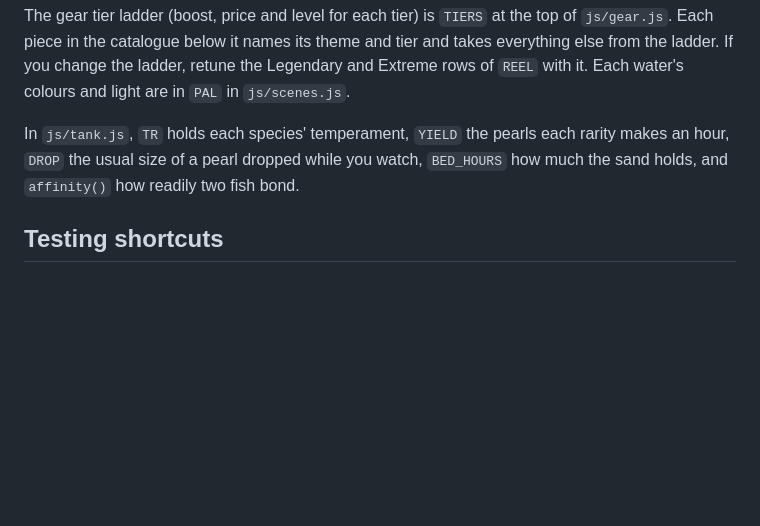
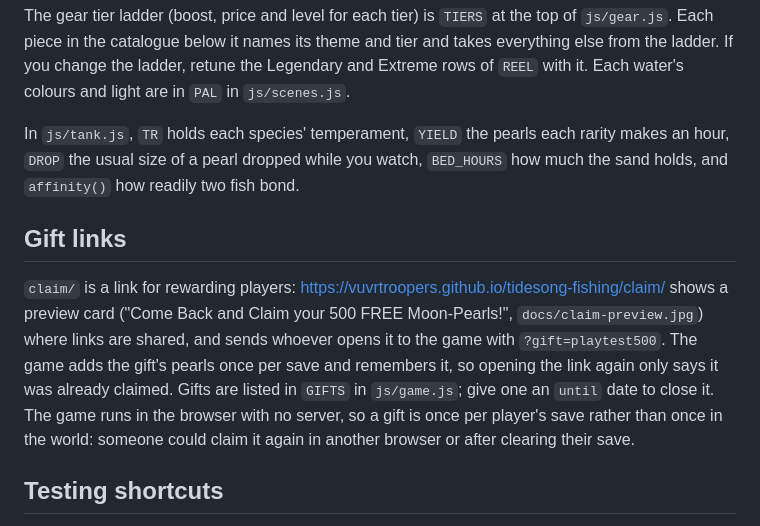
Before and after one commit to VUVRTroopers/Tidesong-Fishing, a Markdown page: README.md, the part around the change. Rendered like a GitHub page; blank space fills up the shorter version.

```diff
--- a/README.md
+++ b/README.md
@@ -519,6 +519,16 @@ In `js/tank.js`, `TR` holds each species' temperament, `YIELD` the pearls each r
 `DROP` the usual size of a pearl dropped while you watch, `BED_HOURS` how much the sand holds, and
 `affinity()` how readily two fish bond.
 
+## Gift links
+
+`claim/` is a link for rewarding players: https://vuvrtroopers.github.io/tidesong-fishing/claim/ shows
+a preview card ("Come Back and Claim your 500 FREE Moon-Pearls!", `docs/claim-preview.jpg`) where links
+are shared, and sends whoever opens it to the game with `?gift=playtest500`. The game adds the gift's
+pearls once per save and remembers it, so opening the link again only says it was already claimed.
+Gifts are listed in `GIFTS` in `js/game.js`; give one an `until` date to close it. The game runs in
+the browser with no server, so a gift is once per player's save rather than once in the world: someone
+could claim it again in another browser or after clearing their save.
+
 ## Testing shortcuts
 
 Add `#dev` to the URL to unlock every water, jump to level 26 (so Heirloom gear can be bought) and
```
Also changed, not shown: docs/claim-preview.jpg (added), 2 other files.
